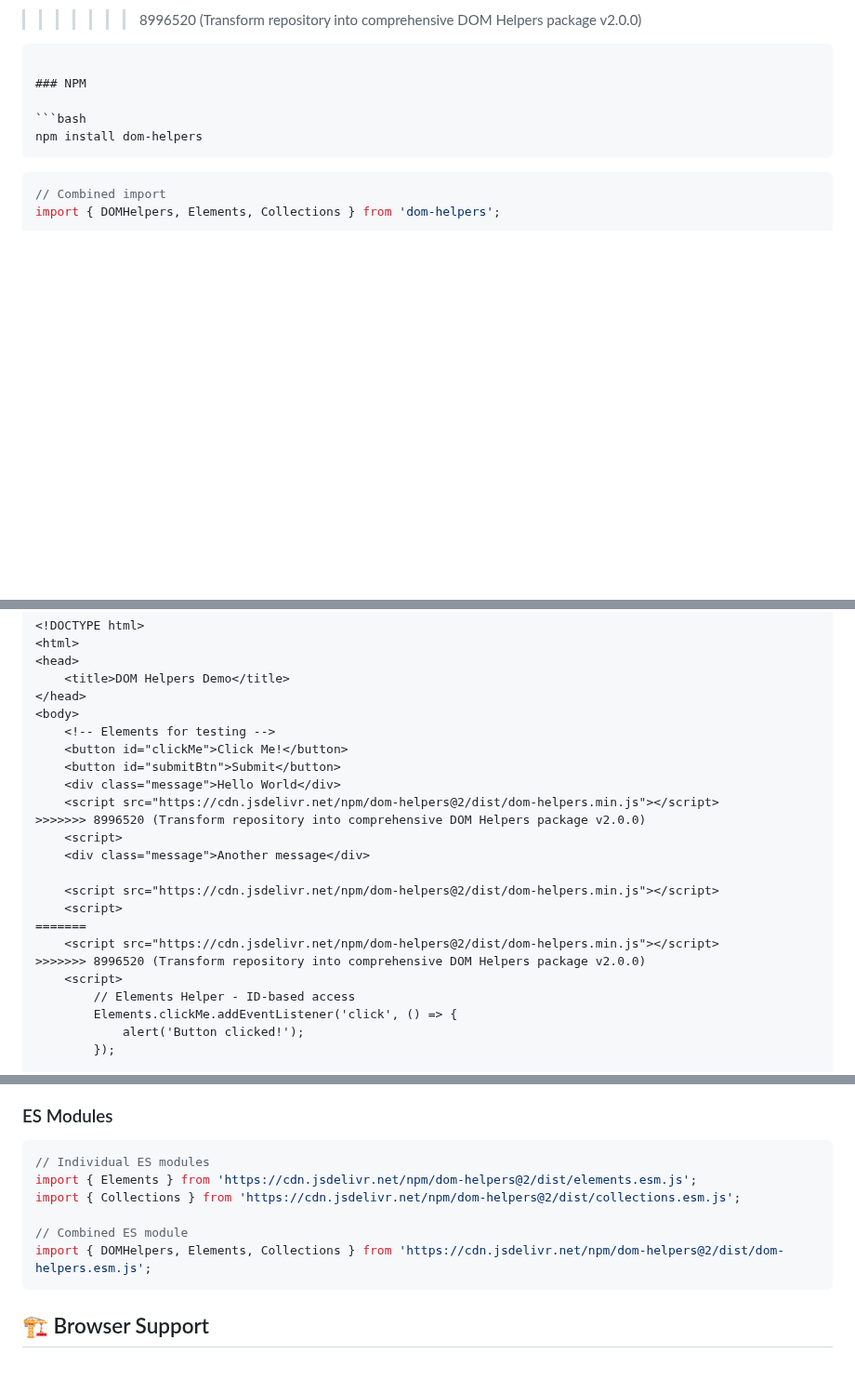
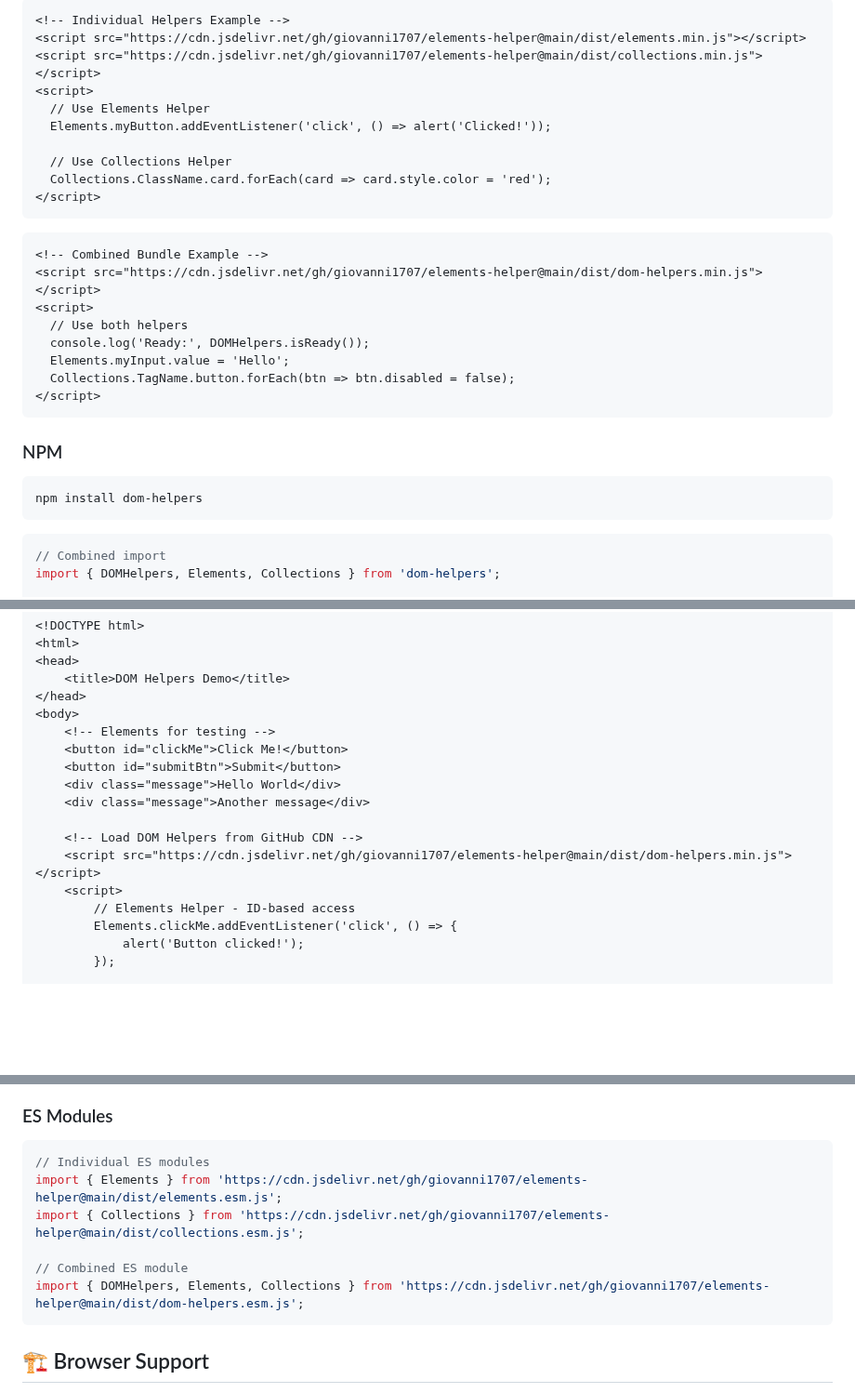
Before and after one commit to giovanni1707/dom-helpers, a Markdown page: README.md, 3 parts joined by grey strips. Shown at 93% size. Drawn GitHub-style; blank space fills up the shorter version.

````diff
--- a/README.md
+++ b/README.md
@@ -85,7 +70,26 @@ Collections.TagName.input.forEach(input => validateInput(input));
 
-<!-- Alternative CDN -->
-<script src="https://unpkg.com/dom-helpers@2/dist/dom-helpers.min.js"></script>
->>>>>>> 8996520 (Transform repository into comprehensive DOM Helpers package v2.0.0)
+```html
+<!-- Individual Helpers Example -->
+<script src="https://cdn.jsdelivr.net/gh/giovanni1707/elements-helper@main/dist/elements.min.js"></script>
+<script src="https://cdn.jsdelivr.net/gh/giovanni1707/elements-helper@main/dist/collections.min.js"></script>
+<script>
+  // Use Elements Helper
+  Elements.myButton.addEventListener('click', () => alert('Clicked!'));
+
+  // Use Collections Helper
+  Collections.ClassName.card.forEach(card => card.style.color = 'red');
+</script>
+```
+
+```html
+<!-- Combined Bundle Example -->
+<script src="https://cdn.jsdelivr.net/gh/giovanni1707/elements-helper@main/dist/dom-helpers.min.js"></script>
+<script>
+  // Use both helpers
+  console.log('Ready:', DOMHelpers.isReady());
+  Elements.myInput.value = 'Hello';
+  Collections.TagName.button.forEach(btn => btn.disabled = false);
+</script>
 ```
 
 ### NPM
@@ -119,16 +123,10 @@ const { Elements, Collections } = require('dom-helpers');
     <button id="clickMe">Click Me!</button>
     <button id="submitBtn">Submit</button>
     <div class="message">Hello World</div>
-    <script src="https://cdn.jsdelivr.net/npm/dom-helpers@2/dist/dom-helpers.min.js"></script>
->>>>>>> 8996520 (Transform repository into comprehensive DOM Helpers package v2.0.0)
-    <script>
     <div class="message">Another message</div>
 
-    <script src="https://cdn.jsdelivr.net/npm/dom-helpers@2/dist/dom-helpers.min.js"></script>
-    <script>
-=======
-    <script src="https://cdn.jsdelivr.net/npm/dom-helpers@2/dist/dom-helpers.min.js"></script>
->>>>>>> 8996520 (Transform repository into comprehensive DOM Helpers package v2.0.0)
+    <!-- Load DOM Helpers from GitHub CDN -->
+    <script src="https://cdn.jsdelivr.net/gh/giovanni1707/elements-helper@main/dist/dom-helpers.min.js"></script>
     <script>
         // Elements Helper - ID-based access
         Elements.clickMe.addEventListener('click', () => {
@@ -379,11 +377,11 @@ DOM Helpers provides multiple distribution formats to fit your needs:
 
 ```javascript
 // Individual ES modules
-import { Elements } from 'https://cdn.jsdelivr.net/npm/dom-helpers@2/dist/elements.esm.js';
-import { Collections } from 'https://cdn.jsdelivr.net/npm/dom-helpers@2/dist/collections.esm.js';
+import { Elements } from 'https://cdn.jsdelivr.net/gh/giovanni1707/elements-helper@main/dist/elements.esm.js';
+import { Collections } from 'https://cdn.jsdelivr.net/gh/giovanni1707/elements-helper@main/dist/collections.esm.js';
 
 // Combined ES module
-import { DOMHelpers, Elements, Collections } from 'https://cdn.jsdelivr.net/npm/dom-helpers@2/dist/dom-helpers.esm.js';
+import { DOMHelpers, Elements, Collections } from 'https://cdn.jsdelivr.net/gh/giovanni1707/elements-helper@main/dist/dom-helpers.esm.js';
 ```
 
 ## 🏗️ Browser Support
````
Also changed, not shown: other parts of README.md (+14 -29 lines).
